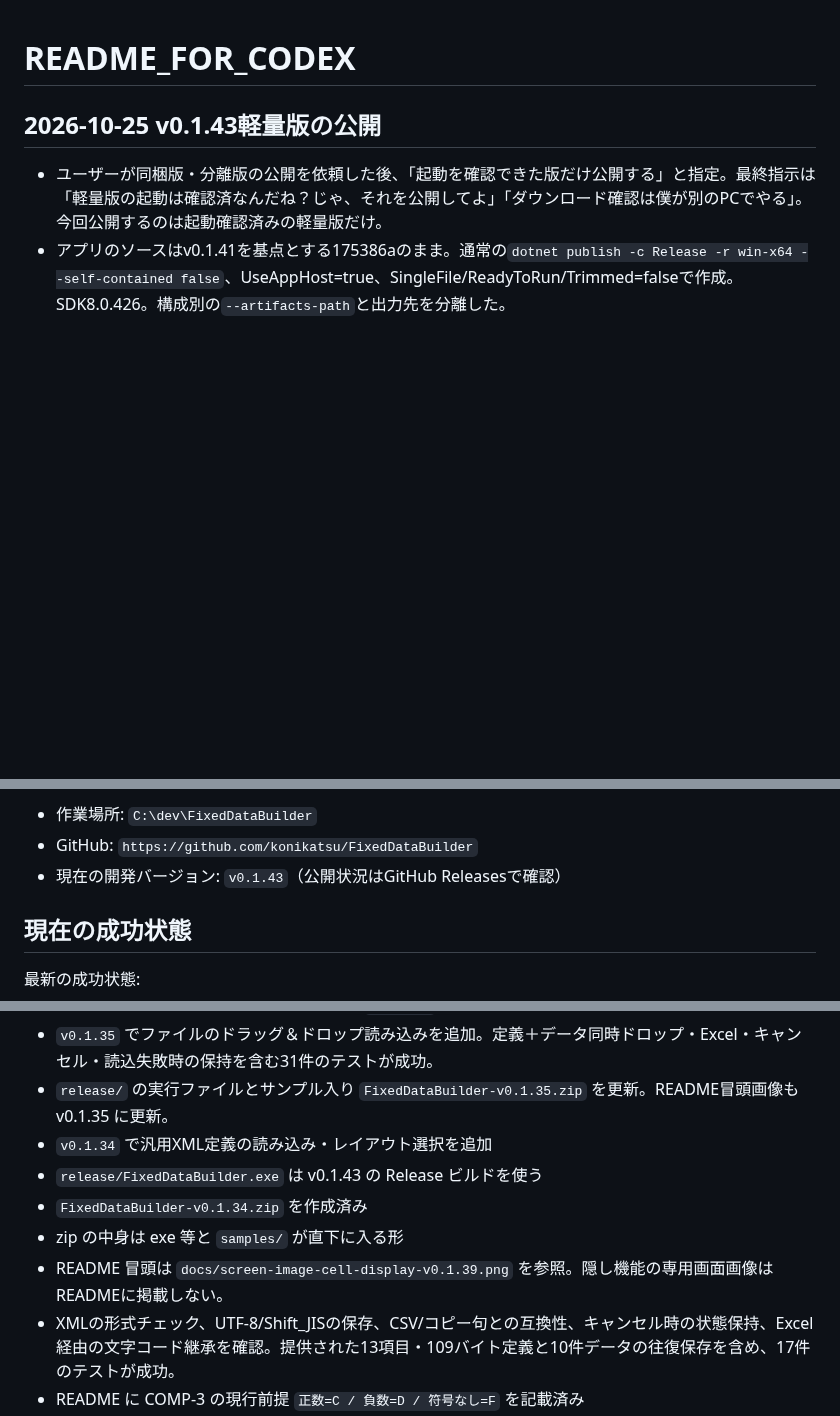
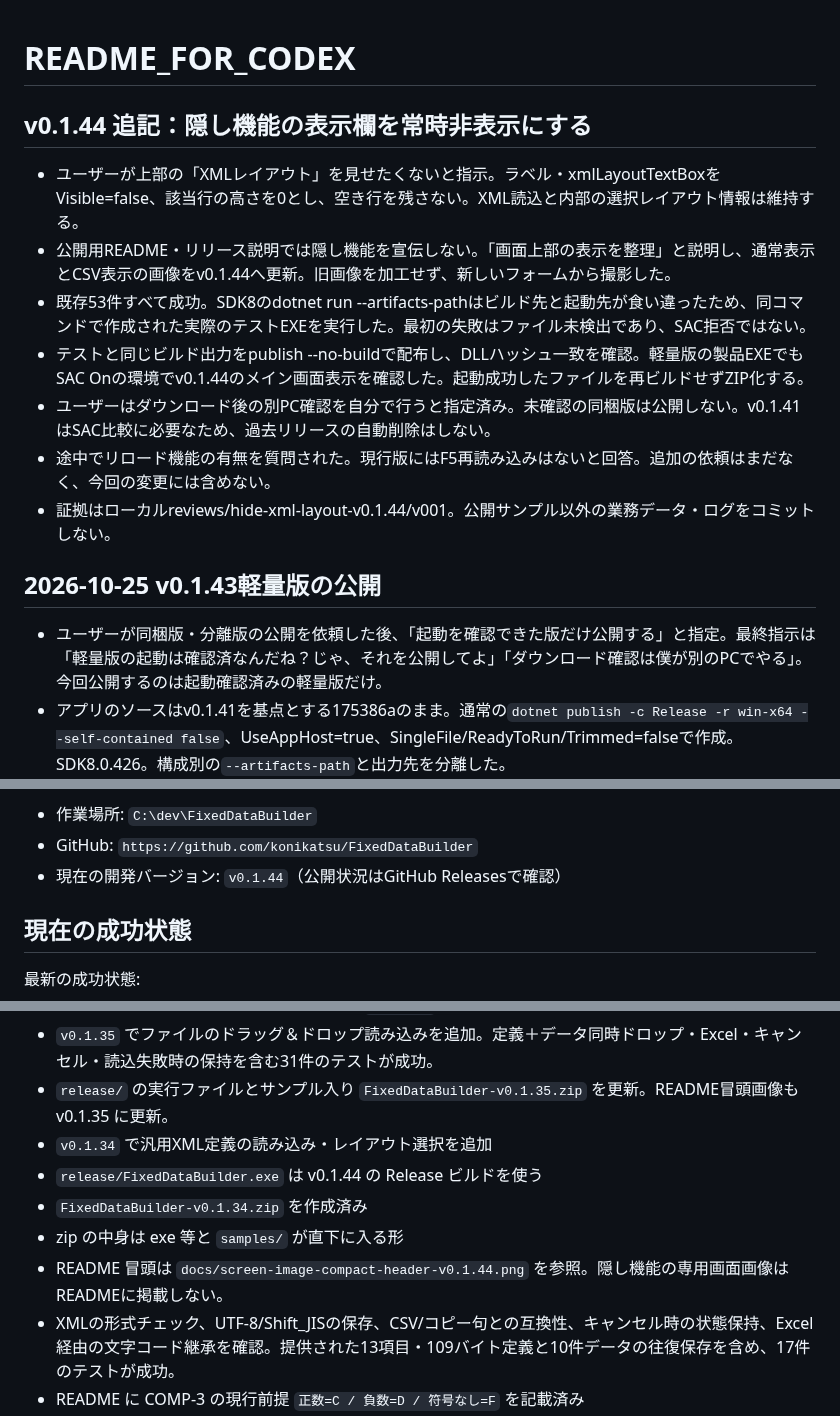
Before and after one commit to konikatsu/FixedDataBuilder, a Markdown page: README_FOR_CODEX.md, 3 parts joined by grey strips. Rendered like a GitHub page; blank space fills up the shorter version.

Commit message:
Hide internal layout status row and compact the header (v0.1.44)

```diff
--- a/README_FOR_CODEX.md
+++ b/README_FOR_CODEX.md
@@ -1,4 +1,14 @@
 # README_FOR_CODEX
+
+## v0.1.44 追記：隠し機能の表示欄を常時非表示にする
+
+- ユーザーが上部の「XMLレイアウト」を見せたくないと指示。ラベル・xmlLayoutTextBoxをVisible=false、該当行の高さを0とし、空き行を残さない。XML読込と内部の選択レイアウト情報は維持する。
+- 公開用README・リリース説明では隠し機能を宣伝しない。「画面上部の表示を整理」と説明し、通常表示とCSV表示の画像をv0.1.44へ更新。旧画像を加工せず、新しいフォームから撮影した。
+- 既存53件すべて成功。SDK8のdotnet run --artifacts-pathはビルド先と起動先が食い違ったため、同コマンドで作成された実際のテストEXEを実行した。最初の失敗はファイル未検出であり、SAC拒否ではない。
+- テストと同じビルド出力をpublish --no-buildで配布し、DLLハッシュ一致を確認。軽量版の製品EXEでもSAC Onの環境でv0.1.44のメイン画面表示を確認した。起動成功したファイルを再ビルドせずZIP化する。
+- ユーザーはダウンロード後の別PC確認を自分で行うと指定済み。未確認の同梱版は公開しない。v0.1.41はSAC比較に必要なため、過去リリースの自動削除はしない。
+- 途中でリロード機能の有無を質問された。現行版にはF5再読み込みはないと回答。追加の依頼はまだなく、今回の変更には含めない。
+- 証拠はローカルreviews/hide-xml-layout-v0.1.44/v001。公開サンプル以外の業務データ・ログをコミットしない。
 
 ## 2026-10-25 v0.1.43軽量版の公開
 
@@ -104,7 +114,7 @@ FixedDataBuilder は、COBOL 固定長データのテストデータを作成・
 
 - 作業場所: `C:\dev\FixedDataBuilder`
 - GitHub: `https://github.com/konikatsu/FixedDataBuilder`
-- 現在の開発バージョン: `v0.1.43`（公開状況はGitHub Releasesで確認）
+- 現在の開発バージョン: `v0.1.44`（公開状況はGitHub Releasesで確認）
 
 ## 現在の成功状態
 
@@ -116,10 +126,10 @@ FixedDataBuilder は、COBOL 固定長データのテストデータを作成・
 - `v0.1.35` でファイルのドラッグ＆ドロップ読み込みを追加。定義＋データ同時ドロップ・Excel・キャンセル・読込失敗時の保持を含む31件のテストが成功。
 - `release/` の実行ファイルとサンプル入り `FixedDataBuilder-v0.1.35.zip` を更新。README冒頭画像も v0.1.35 に更新。
 - `v0.1.34` で汎用XML定義の読み込み・レイアウト選択を追加
-- `release/FixedDataBuilder.exe` は v0.1.43 の Release ビルドを使う
+- `release/FixedDataBuilder.exe` は v0.1.44 の Release ビルドを使う
 - `FixedDataBuilder-v0.1.34.zip` を作成済み
 - zip の中身は exe 等と `samples/` が直下に入る形
-- README 冒頭は `docs/screen-image-cell-display-v0.1.39.png` を参照。隠し機能の専用画面画像はREADMEに掲載しない。
+- README 冒頭は `docs/screen-image-compact-header-v0.1.44.png` を参照。隠し機能の専用画面画像はREADMEに掲載しない。
 - XMLの形式チェック、UTF-8/Shift_JISの保存、CSV/コピー句との互換性、キャンセル時の状態保持、Excel経由の文字コード継承を確認。提供された13項目・109バイト定義と10件データの往復保存を含め、17件のテストが成功。
 - README に COMP-3 の現行前提 `正数=C / 負数=D / 符号なし=F` を記載済み
 - `docs/development-history.md` に作成経緯を整理済み
```
Also changed, not shown: README.md (+5 -7 lines), docs/development-history.md (+7 -0 lines), docs/screen-image-compact-header-v0.1.44.png (added), docs/screen-image-csv-compact-header-v0.1.44.png (added), 6 other files.
